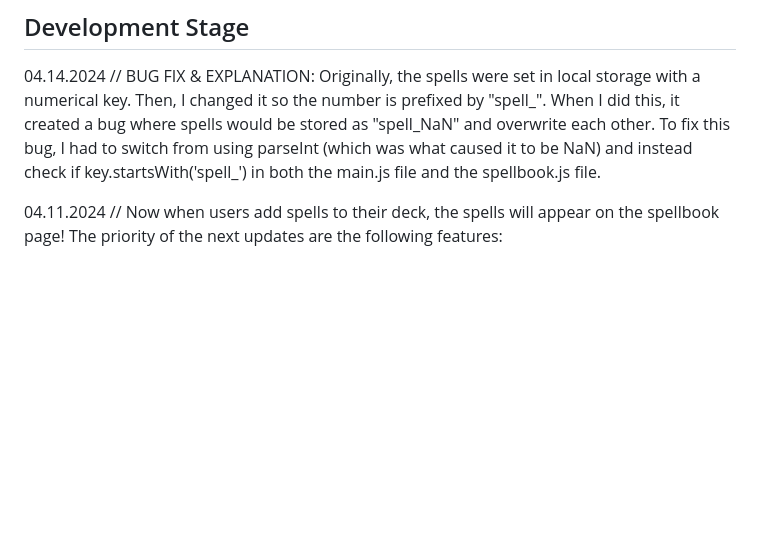
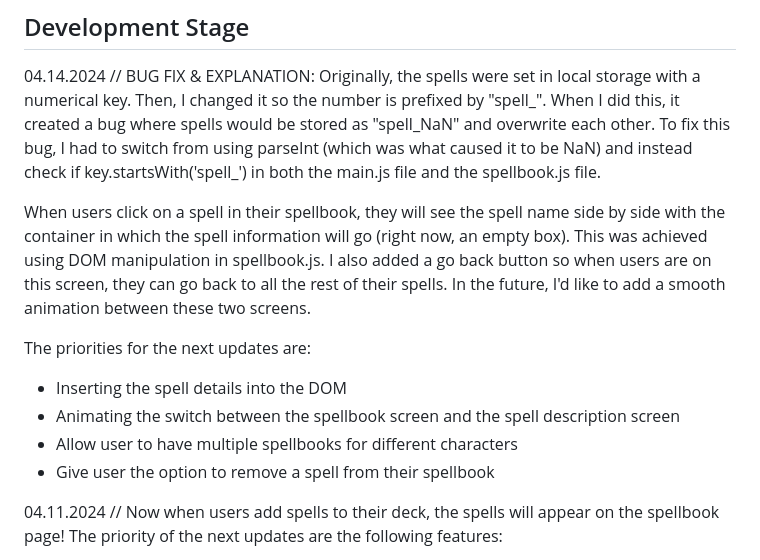
Before and after one commit to raisa-d/Spellweaver, a Markdown page: README.md, the part around the change. Rendered like a GitHub page; blank space fills up the shorter version.

```diff
--- a/README.md
+++ b/README.md
@@ -21,6 +21,14 @@ https://github.com/raisa-d/Spellweaver/assets/144272001/dbe5c56b-a999-442f-83c3-
 ## Development Stage
 04.14.2024 //
 BUG FIX & EXPLANATION: Originally, the spells were set in local storage with a numerical key. Then, I changed it so the number is prefixed by "spell_". When I did this, it created a bug where spells would be stored as "spell_NaN" and overwrite each other. To fix this bug, I had to switch from using parseInt (which was what caused it to be NaN) and instead check if key.startsWith('spell_') in both the main.js file and the spellbook.js file.
+
+When users click on a spell in their spellbook, they will see the spell name side by side with the container in which the spell information will go (right now, an empty box). This was achieved using DOM manipulation in spellbook.js. I also added a go back button so when users are on this screen, they can go back to all the rest of their spells. In the future, I'd like to add a smooth animation between these two screens.
+
+The priorities for the next updates are:
+- Inserting the spell details into the DOM
+- Animating the switch between the spellbook screen and the spell description screen
+- Allow user to have multiple spellbooks for different characters
+- Give user the option to remove a spell from their spellbook
 
 04.11.2024 //
 Now when users add spells to their deck, the spells will appear on the spellbook page!
```
